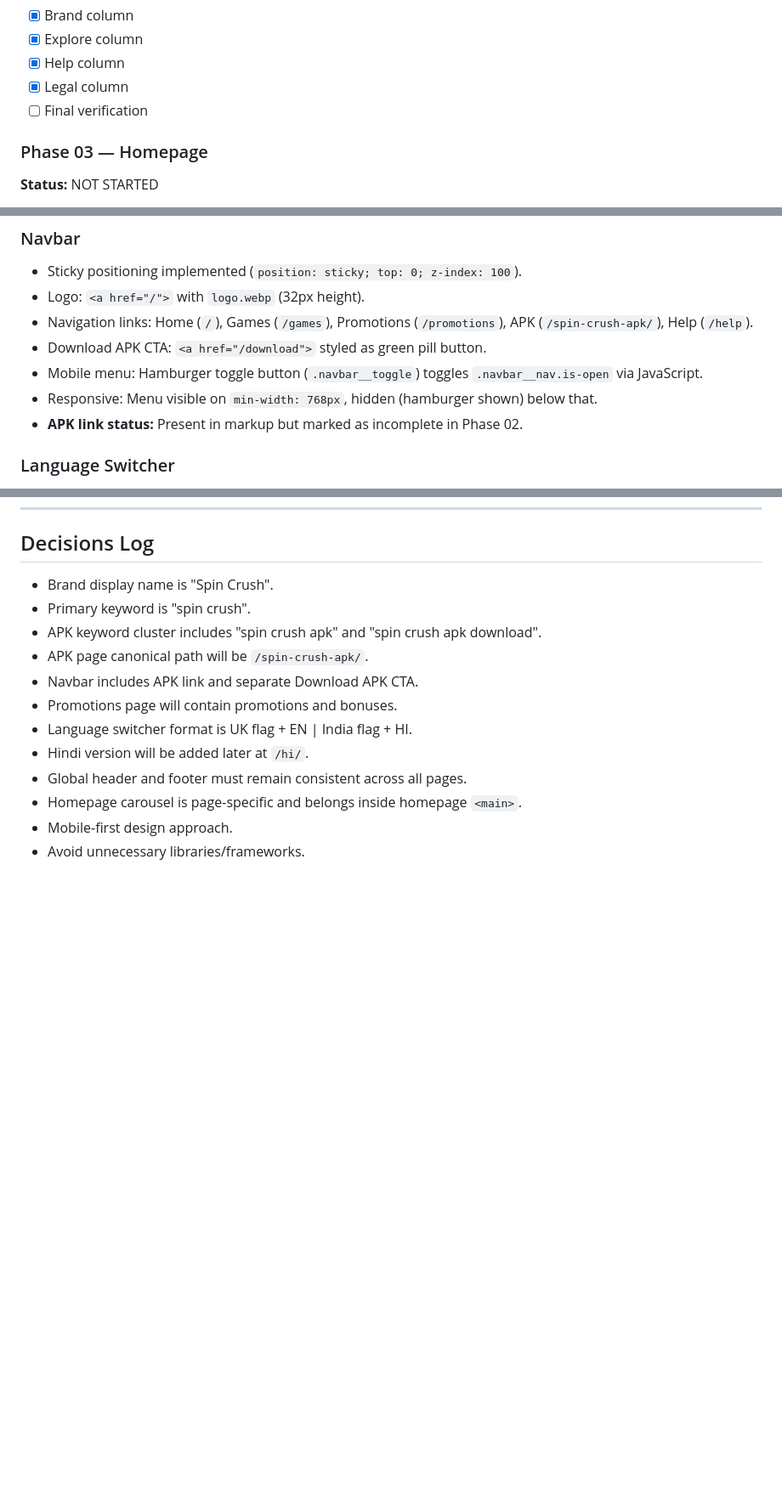
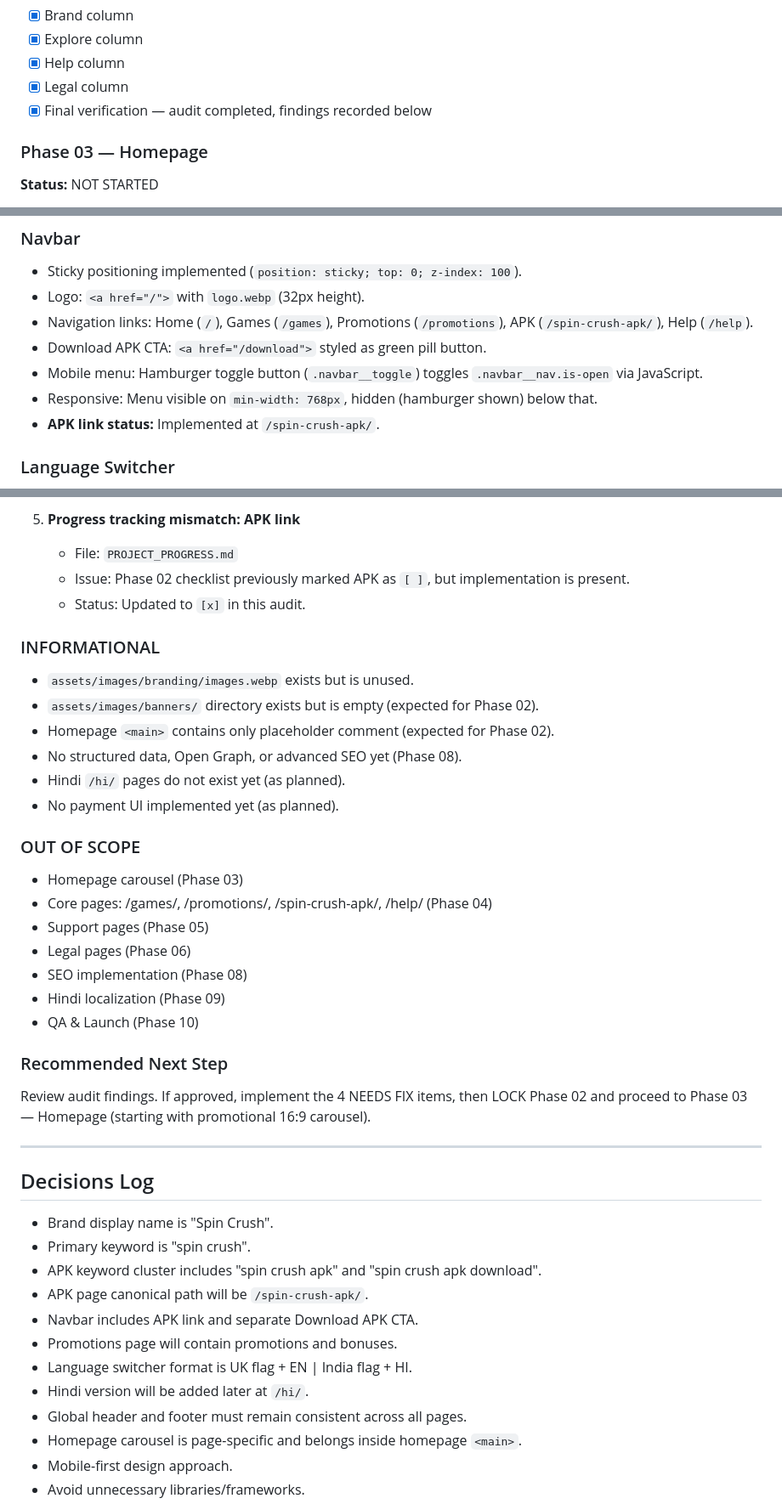
Before and after one commit to SPINCRUSH/SPINCRUSH.US, a Markdown page: PROJECT_PROGRESS.md, 3 parts joined by grey strips. Shown at 85% size. GitHub-like rendering; blank space fills up the shorter version.

```diff
--- a/PROJECT_PROGRESS.md
+++ b/PROJECT_PROGRESS.md
@@ -84,7 +84,7 @@ Footer:
 - [x] Explore column
 - [x] Help column
 - [x] Legal column
-- [ ] Final verification
+- [x] Final verification — audit completed, findings recorded below
 
 ### Phase 03 — Homepage
 **Status:** NOT STARTED
@@ -214,7 +214,7 @@ SPINCRUSH.US/
 - Download APK CTA: `<a href="/download">` styled as green pill button.
 - Mobile menu: Hamburger toggle button (`.navbar__toggle`) toggles `.navbar__nav.is-open` via JavaScript.
 - Responsive: Menu visible on `min-width: 768px`, hidden (hamburger shown) below that.
-- **APK link status:** Present in markup but marked as incomplete in Phase 02.
+- **APK link status:** Implemented at `/spin-crush-apk/`.
 
 ### Language Switcher
 - Sticky positioning below navbar (`top: var(--navbar-height)`, `z-index: 99`).
@@ -301,3 +349,30 @@ SPINCRUSH.US/
+5. **Progress tracking mismatch: APK link**
+   - File: `PROJECT_PROGRESS.md`
+   - Issue: Phase 02 checklist previously marked APK as `[ ]`, but implementation is present.
+   - Status: Updated to `[x]` in this audit.
+
+### INFORMATIONAL
+- `assets/images/branding/images.webp` exists but is unused.
+- `assets/images/banners/` directory exists but is empty (expected for Phase 02).
+- Homepage `<main>` contains only placeholder comment (expected for Phase 02).
+- No structured data, Open Graph, or advanced SEO yet (Phase 08).
+- Hindi `/hi/` pages do not exist yet (as planned).
+- No payment UI implemented yet (as planned).
+
+### OUT OF SCOPE
+- Homepage carousel (Phase 03)
+- Core pages: /games/, /promotions/, /spin-crush-apk/, /help/ (Phase 04)
+- Support pages (Phase 05)
+- Legal pages (Phase 06)
+- SEO implementation (Phase 08)
+- Hindi localization (Phase 09)
+- QA & Launch (Phase 10)
+
+### Recommended Next Step
+Review audit findings. If approved, implement the 4 NEEDS FIX items, then LOCK Phase 02 and proceed to Phase 03 — Homepage (starting with promotional 16:9 carousel).
+
+---
+
 ## Decisions Log
 
 - Brand display name is "Spin Crush".
```
Also changed, not shown: other parts of PROJECT_PROGRESS.md (+51 -1 lines).
